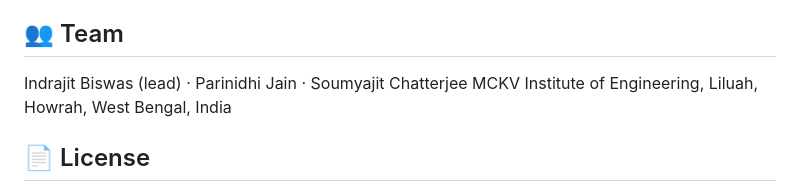
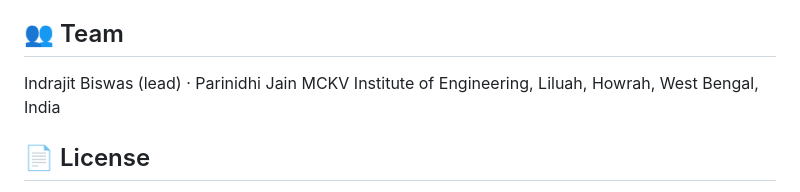
Before and after one commit to Indra-dev404/KrishiScan-for-ARM-AI-SOC, a Markdown page: README.md, the part around the change. GitHub-like rendering.

Commit message:
Update team members in README.md
Removed Soumyajit Chatterjee from the team list.

```diff
--- a/README.md
+++ b/README.md
@@ -69,7 +69,7 @@ Grad-CAM sanity check: 6/6 correct predictions with heatmaps localising on disea
 
 ## 👥 Team
 
-Indrajit Biswas (lead) · Parinidhi Jain · Soumyajit Chatterjee
+Indrajit Biswas (lead) · Parinidhi Jain
 MCKV Institute of Engineering, Liluah, Howrah, West Bengal, India
 
 ## 📄 License
```
